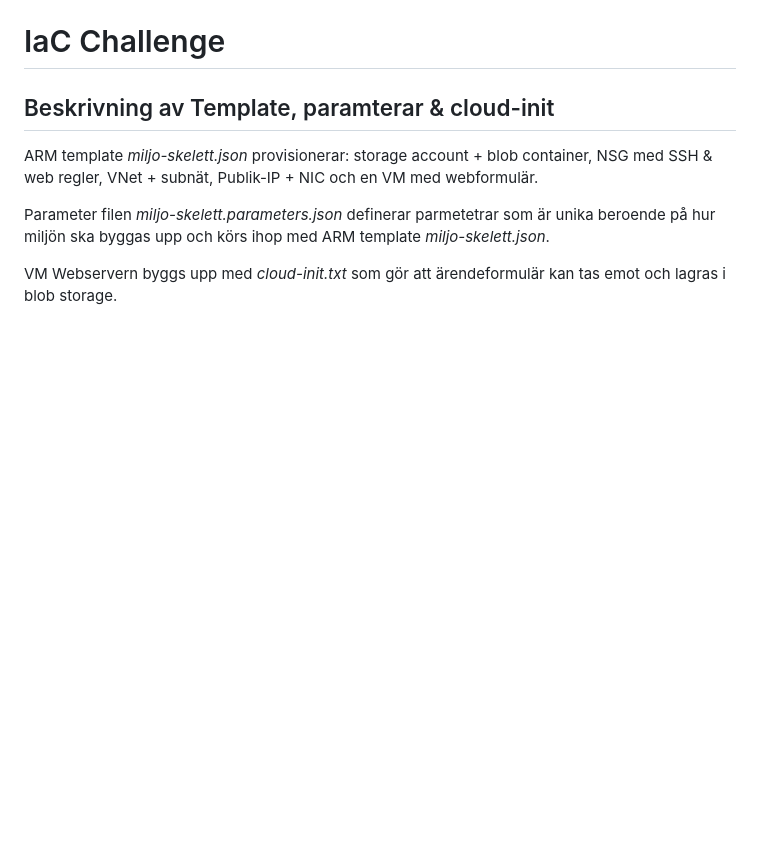
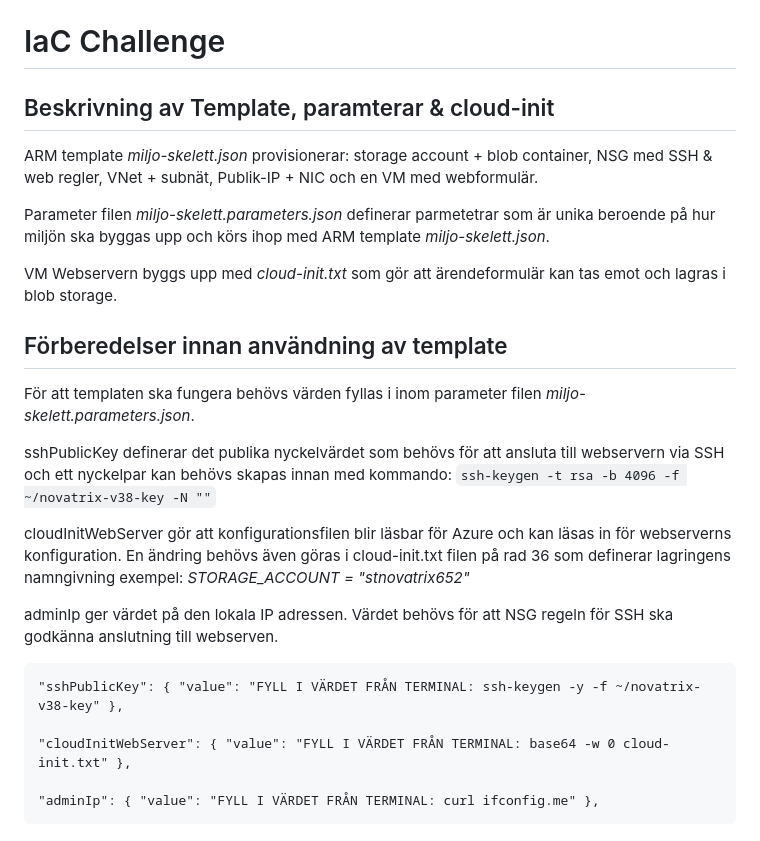
Before and after one commit to 00aughar/azure-Mov25, a Markdown page: V38/README.md, the part around the change. GitHub-like rendering; blank space fills up the shorter version.

Commit message:
Förberedelser template beskrivning

````diff
--- a/V38/README.md
+++ b/V38/README.md
@@ -136,3 +136,21 @@ ARM template *miljo-skelett.json* provisionerar: storage account + blob containe
 Parameter filen *miljo-skelett.parameters.json* definerar parmetetrar som är unika beroende på hur miljön ska byggas upp och körs ihop med ARM template *miljo-skelett.json*.
 
 VM Webservern byggs upp med *cloud-init.txt* som gör att ärendeformulär kan tas emot och lagras i blob storage.
+
+## Förberedelser innan användning av template
+
+För att templaten ska fungera behövs värden fyllas i inom parameter filen *miljo-skelett.parameters.json*.
+
+sshPublicKey definerar det publika nyckelvärdet som behövs för att ansluta till webservern via SSH och ett nyckelpar kan behövs skapas innan med kommando: ```ssh-keygen -t rsa -b 4096 -f ~/novatrix-v38-key -N ""```
+
+cloudInitWebServer gör att konfigurationsfilen blir läsbar för Azure och kan läsas in för webserverns konfiguration. En ändring behövs även göras i cloud-init.txt filen på rad 36 som definerar lagringens namngivning exempel: *STORAGE_ACCOUNT = "stnovatrix652"*
+
+adminIp ger värdet på den lokala IP adressen. Värdet behövs för att NSG regeln för SSH ska godkänna anslutning till webserven.
+
+```
+"sshPublicKey": { "value": "FYLL I VÄRDET FRÅN TERMINAL: ssh-keygen -y -f ~/novatrix-v38-key" },
+
+"cloudInitWebServer": { "value": "FYLL I VÄRDET FRÅN TERMINAL: base64 -w 0 cloud-init.txt" },
+
+"adminIp": { "value": "FYLL I VÄRDET FRÅN TERMINAL: curl ifconfig.me" },
+```
````
